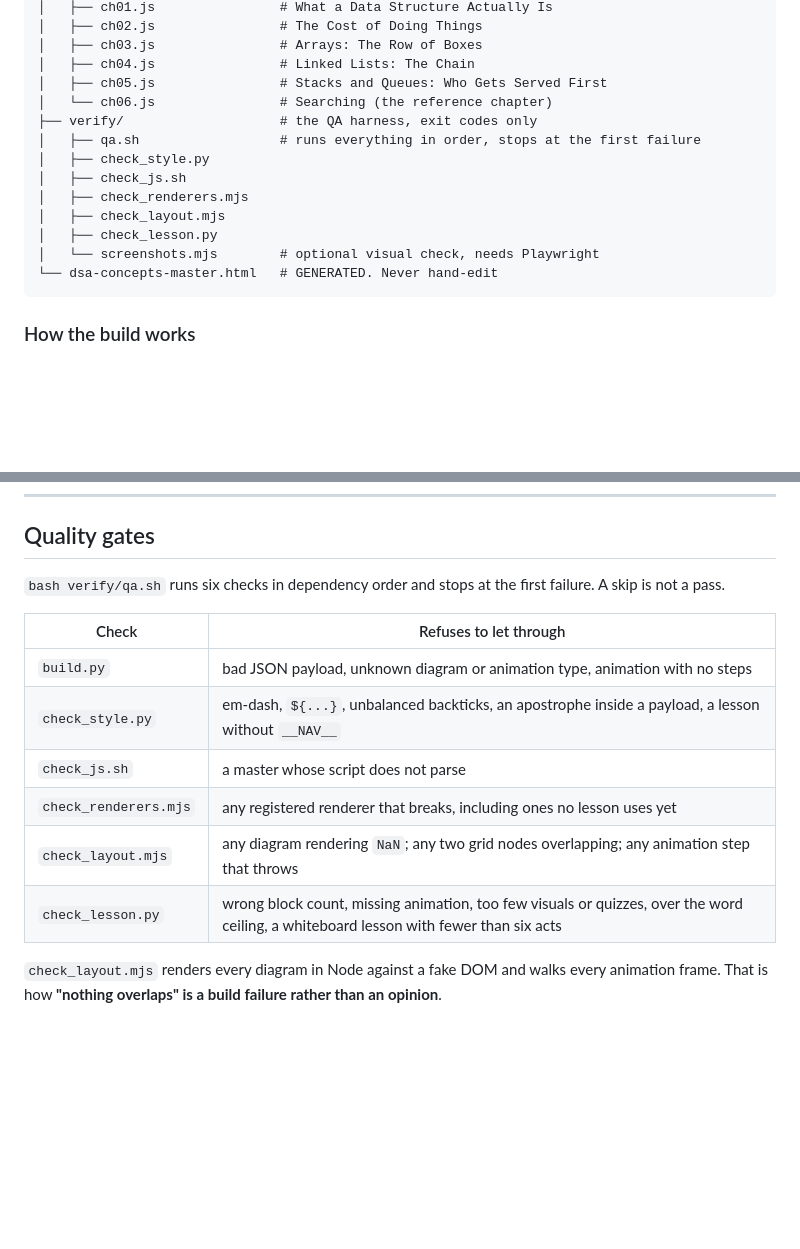
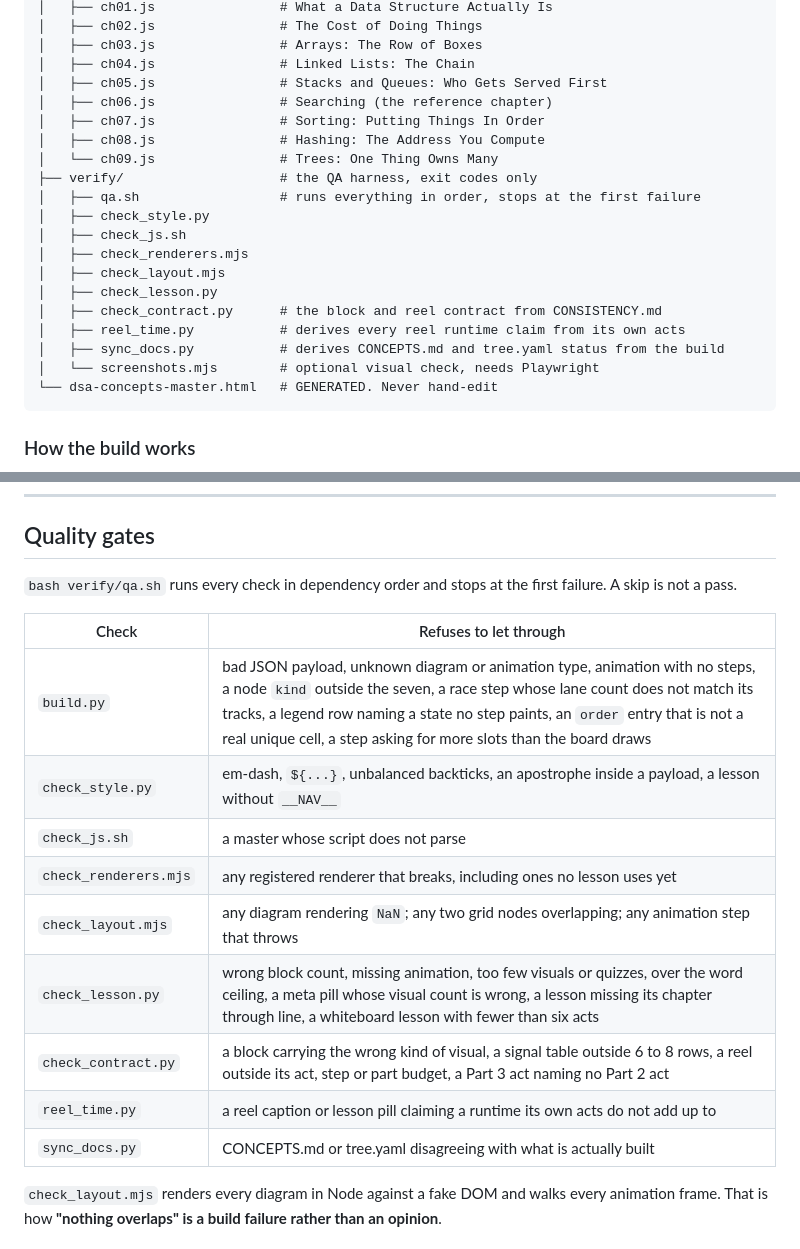
Before and after one commit to therohitji/thehustlersfellowship, a Markdown page: dsa-concepts/README.md, 2 parts joined by grey strips. GitHub-like rendering; blank space fills up the shorter version.

Commit message:
Bring README back in step with what actually ships
The file tree stopped at ch06 and the harness table described six checks and none of the
guards added since. Chapters 07, 08 and 09 are listed, and every check the harness
actually runs is named with what it refuses.

Co-Authored-By: Claude Opus 5 (1M context) <noreply@anthropic.com>

````diff
--- a/dsa-concepts/README.md
+++ b/dsa-concepts/README.md
@@ -74,7 +74,10 @@ dsa-concepts/
 │   ├── ch03.js                # Arrays: The Row of Boxes
 │   ├── ch04.js                # Linked Lists: The Chain
 │   ├── ch05.js                # Stacks and Queues: Who Gets Served First
-│   └── ch06.js                # Searching (the reference chapter)
+│   ├── ch06.js                # Searching (the reference chapter)
+│   ├── ch07.js                # Sorting: Putting Things In Order
+│   ├── ch08.js                # Hashing: The Address You Compute
+│   └── ch09.js                # Trees: One Thing Owns Many
 ├── verify/                    # the QA harness, exit codes only
 │   ├── qa.sh                  # runs everything in order, stops at the first failure
 │   ├── check_style.py
@@ -82,6 +85,9 @@ dsa-concepts/
 │   ├── check_renderers.mjs
 │   ├── check_layout.mjs
 │   ├── check_lesson.py
+│   ├── check_contract.py      # the block and reel contract from CONSISTENCY.md
+│   ├── reel_time.py           # derives every reel runtime claim from its own acts
+│   ├── sync_docs.py           # derives CONCEPTS.md and tree.yaml status from the build
 │   └── screenshots.mjs        # optional visual check, needs Playwright
 └── dsa-concepts-master.html   # GENERATED. Never hand-edit
 ```
@@ -153,17 +159,20 @@ Two engine properties worth knowing before you author anything:
 
 ## Quality gates
 
-`bash verify/qa.sh` runs six checks in dependency order and stops at the first failure. A skip
+`bash verify/qa.sh` runs every check in dependency order and stops at the first failure. A skip
 is not a pass.
 
 | Check | Refuses to let through |
 |---|---|
-| `build.py` | bad JSON payload, unknown diagram or animation type, animation with no steps |
+| `build.py` | bad JSON payload, unknown diagram or animation type, animation with no steps, a node `kind` outside the seven, a race step whose lane count does not match its tracks, a legend row naming a state no step paints, an `order` entry that is not a real unique cell, a step asking for more slots than the board draws |
 | `check_style.py` | em-dash, `${...}`, unbalanced backticks, an apostrophe inside a payload, a lesson without `__NAV__` |
 | `check_js.sh` | a master whose script does not parse |
 | `check_renderers.mjs` | any registered renderer that breaks, including ones no lesson uses yet |
 | `check_layout.mjs` | any diagram rendering `NaN`; any two grid nodes overlapping; any animation step that throws |
-| `check_lesson.py` | wrong block count, missing animation, too few visuals or quizzes, over the word ceiling, a whiteboard lesson with fewer than six acts |
+| `check_lesson.py` | wrong block count, missing animation, too few visuals or quizzes, over the word ceiling, a meta pill whose visual count is wrong, a lesson missing its chapter through line, a whiteboard lesson with fewer than six acts |
+| `check_contract.py` | a block carrying the wrong kind of visual, a signal table outside 6 to 8 rows, a reel outside its act, step or part budget, a Part 3 act naming no Part 2 act |
+| `reel_time.py` | a reel caption or lesson pill claiming a runtime its own acts do not add up to |
+| `sync_docs.py` | CONCEPTS.md or tree.yaml disagreeing with what is actually built |
 
 `check_layout.mjs` renders every diagram in Node against a fake DOM and walks every animation
 frame. That is how **"nothing overlaps" is a build failure rather than an opinion**.
````
